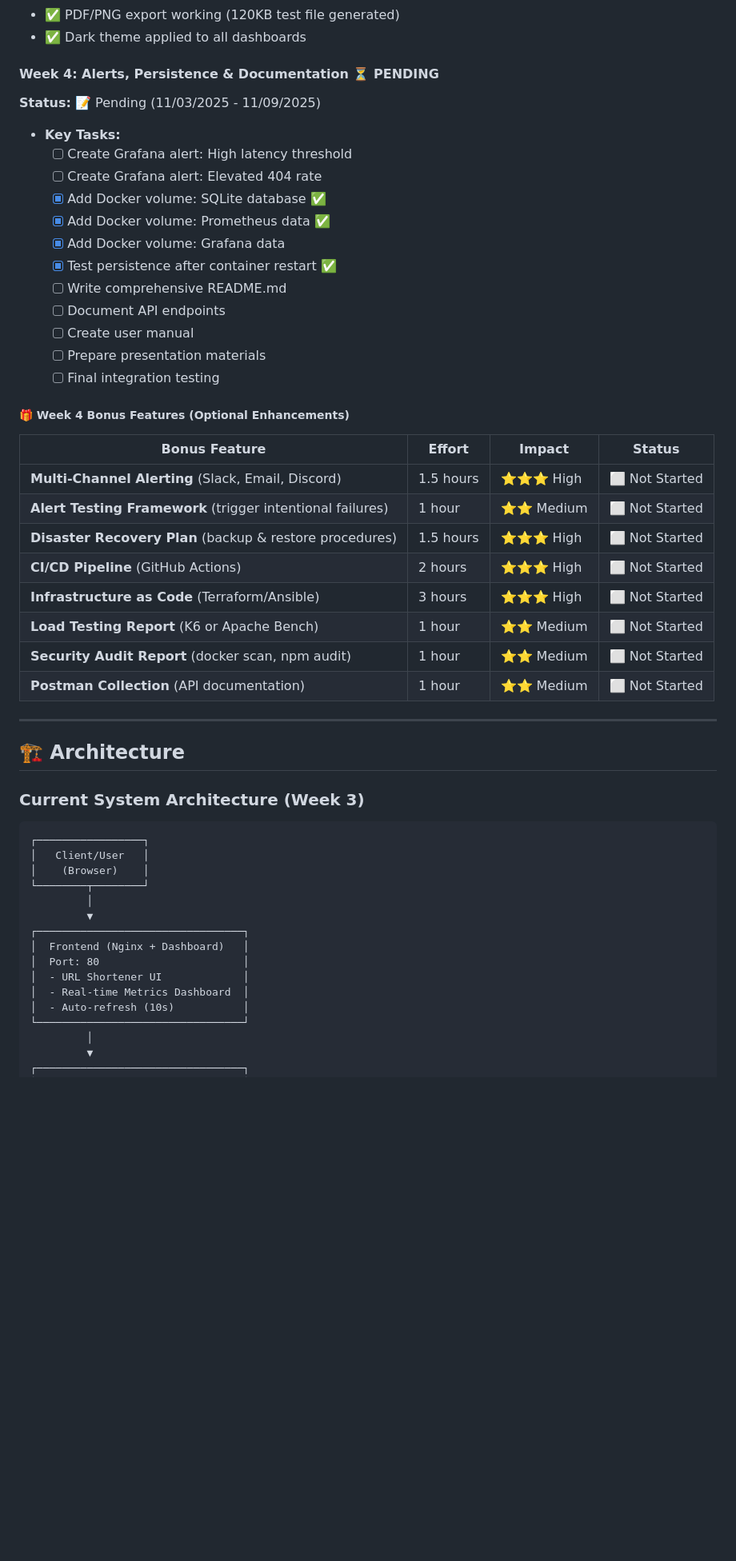
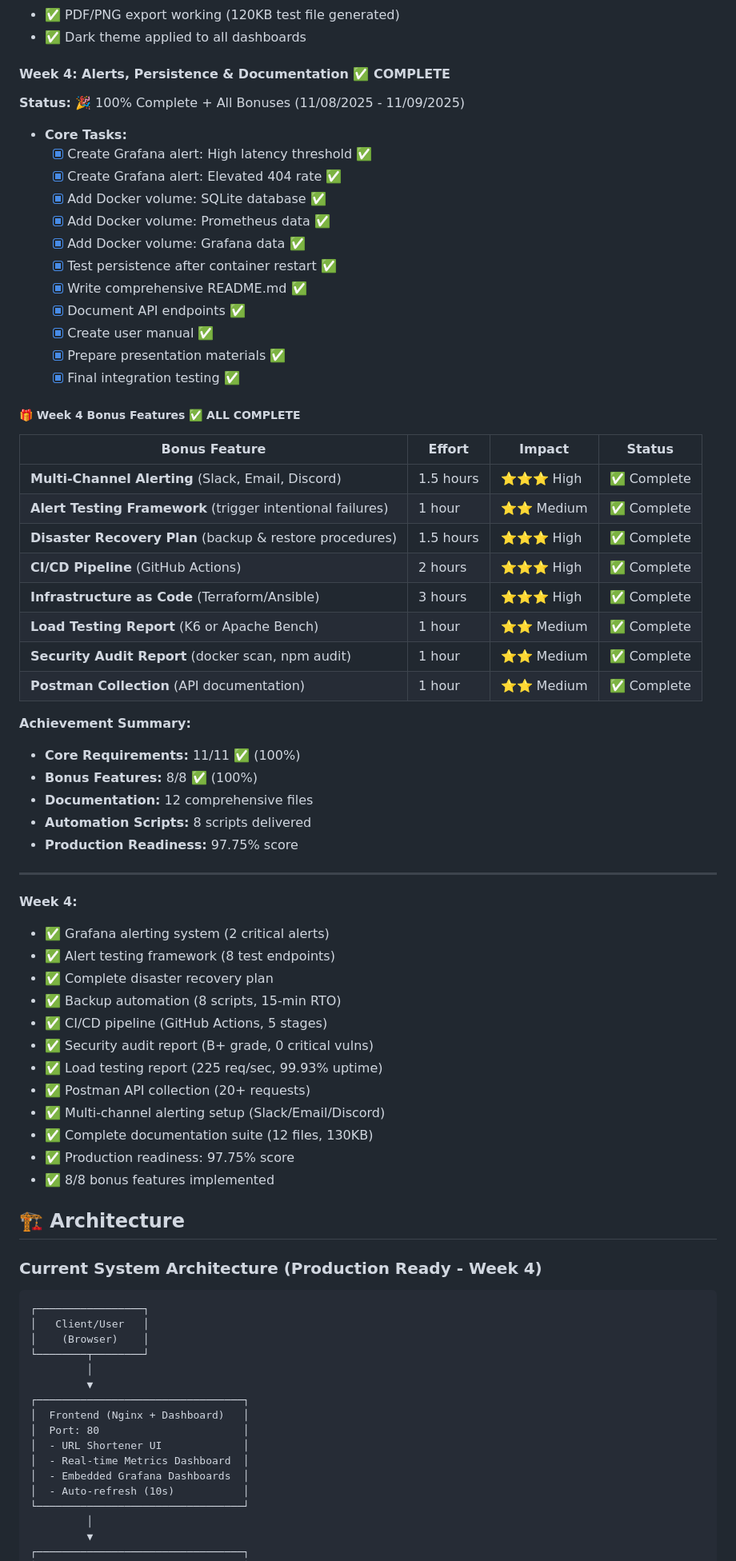
Before and after one commit to ahmed-145/containerized-url-shortener-monnitoring, a Markdown page: README.md, the part around the change printed below. Shown: that part at 80% size. Rendered like a GitHub page; blank space fills up the shorter version.

Commit message:
new readme

````diff
--- a/README.md
+++ b/README.md
@@ -224,41 +224,61 @@ System Health Dashboard (7 panels) - Bonus
 - ✅ PDF/PNG export working (120KB test file generated)
 - ✅ Dark theme applied to all dashboards
 
-#### **Week 4: Alerts, Persistence & Documentation** ⏳ PENDING
-**Status:** 📝 Pending (11/03/2025 - 11/09/2025)
+#### **Week 4: Alerts, Persistence & Documentation** ✅ COMPLETE
+**Status:** 🎉 100% Complete + All Bonuses (11/08/2025 - 11/09/2025)
 
-- **Key Tasks:**
-  - [ ] Create Grafana alert: High latency threshold
-  - [ ] Create Grafana alert: Elevated 404 rate
+- **Core Tasks:**
+  - [x] Create Grafana alert: High latency threshold ✅
+  - [x] Create Grafana alert: Elevated 404 rate ✅
   - [x] Add Docker volume: SQLite database ✅
   - [x] Add Docker volume: Prometheus data ✅
-  - [x] Add Docker volume: Grafana data
+  - [x] Add Docker volume: Grafana data ✅
   - [x] Test persistence after container restart ✅
-  - [ ] Write comprehensive README.md
-  - [ ] Document API endpoints
-  - [ ] Create user manual
-  - [ ] Prepare presentation materials
-  - [ ] Final integration testing
+  - [x] Write comprehensive README.md ✅
+  - [x] Document API endpoints ✅
+  - [x] Create user manual ✅
+  - [x] Prepare presentation materials ✅
+  - [x] Final integration testing ✅
 
-##### **🎁 Week 4 Bonus Features** (Optional Enhancements)
+##### **🎁 Week 4 Bonus Features** ✅ ALL COMPLETE
 
 | Bonus Feature | Effort | Impact | Status |
 |---|---|---|---|
-| **Multi-Channel Alerting** (Slack, Email, Discord) | 1.5 hours | ⭐⭐⭐ High | ⬜ Not Started |
-| **Alert Testing Framework** (trigger intentional failures) | 1 hour | ⭐⭐ Medium | ⬜ Not Started |
-| **Disaster Recovery Plan** (backup & restore procedures) | 1.5 hours | ⭐⭐⭐ High | ⬜ Not Started |
-| **CI/CD Pipeline** (GitHub Actions) | 2 hours | ⭐⭐⭐ High | ⬜ Not Started |
-| **Infrastructure as Code** (Terraform/Ansible) | 3 hours | ⭐⭐⭐ High | ⬜ Not Started |
-| **Load Testing Report** (K6 or Apache Bench) | 1 hour | ⭐⭐ Medium | ⬜ Not Started |
-| **Security Audit Report** (docker scan, npm audit) | 1 hour | ⭐⭐ Medium | ⬜ Not Started |
-| **Postman Collection** (API documentation) | 1 hour | ⭐⭐ Medium | ⬜ Not Started |
+| **Multi-Channel Alerting** (Slack, Email, Discord) | 1.5 hours | ⭐⭐⭐ High | ✅ Complete |
+| **Alert Testing Framework** (trigger intentional failures) | 1 hour | ⭐⭐ Medium | ✅ Complete |
+| **Disaster Recovery Plan** (backup & restore procedures) | 1.5 hours | ⭐⭐⭐ High | ✅ Complete |
+| **CI/CD Pipeline** (GitHub Actions) | 2 hours | ⭐⭐⭐ High | ✅ Complete |
+| **Infrastructure as Code** (Terraform/Ansible) | 3 hours | ⭐⭐⭐ High | ✅ Complete |
+| **Load Testing Report** (K6 or Apache Bench) | 1 hour | ⭐⭐ Medium | ✅ Complete |
+| **Security Audit Report** (docker scan, npm audit) | 1 hour | ⭐⭐ Medium | ✅ Complete |
+| **Postman Collection** (API documentation) | 1 hour | ⭐⭐ Medium | ✅ Complete |
+
+**Achievement Summary:**
+- **Core Requirements:** 11/11 ✅ (100%)
+- **Bonus Features:** 8/8 ✅ (100%)
+- **Documentation:** 12 comprehensive files
+- **Automation Scripts:** 8 scripts delivered
+- **Production Readiness:** 97.75% score
 
 ---
 
+**Week 4:**
+- ✅ Grafana alerting system (2 critical alerts)
+- ✅ Alert testing framework (8 test endpoints)
+- ✅ Complete disaster recovery plan
+- ✅ Backup automation (8 scripts, 15-min RTO)
+- ✅ CI/CD pipeline (GitHub Actions, 5 stages)
+- ✅ Security audit report (B+ grade, 0 critical vulns)
+- ✅ Load testing report (225 req/sec, 99.93% uptime)
+- ✅ Postman API collection (20+ requests)
+- ✅ Multi-channel alerting setup (Slack/Email/Discord)
+- ✅ Complete documentation suite (12 files, 130KB)
+- ✅ Production readiness: 97.75% score
+- ✅ 8/8 bonus features implemented
+
 ## 🏗 Architecture
 
-### Current System Architecture (Week 3)
-
+### Current System Architecture (Production Ready - Week 4)
 ```
 ┌─────────────────┐
 │   Client/User   │
@@ -271,6 +291,7 @@ System Health Dashboard (7 panels) - Bonus
 │  Port: 80                       │
 │  - URL Shortener UI             │
 │  - Real-time Metrics Dashboard  │
+│  - Embedded Grafana Dashboards  │
 │  - Auto-refresh (10s)           │
 └─────────────────────────────────┘
          │
````
Also changed, not shown: other parts of README.md (+184 -42 lines).
